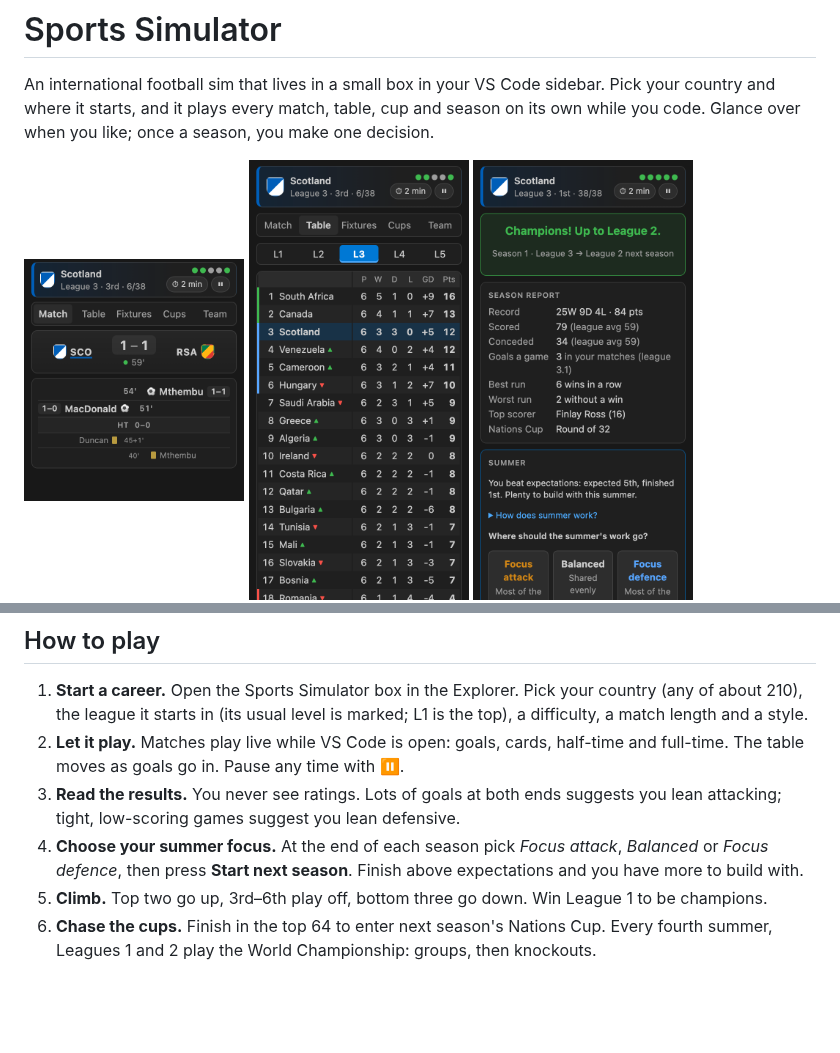
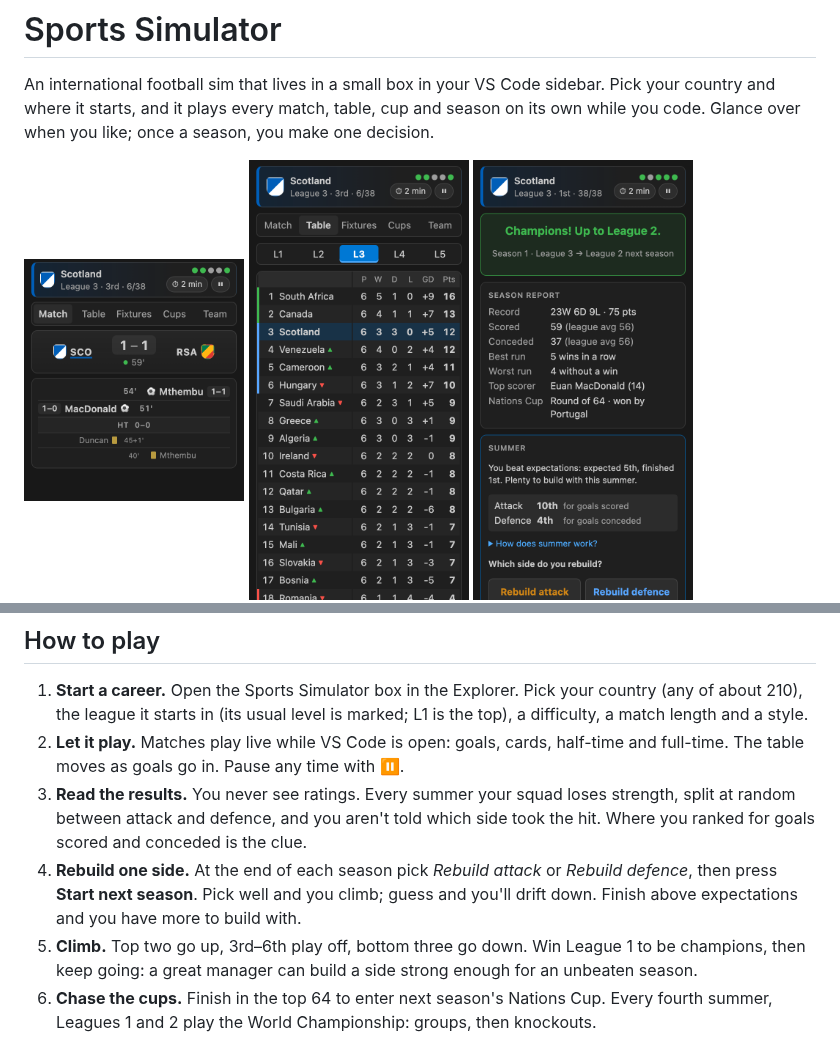
Before and after one commit to BigMoneyGreg/sports-simulator, a Markdown page: README.md, 2 parts joined by grey strips. GitHub-like rendering; pictures changed too: media/screenshots/seasonOver.png; blank space fills up the shorter version.

```diff
--- a/README.md
+++ b/README.md
@@ -13,9 +13,9 @@ An international football sim that lives in a small box in your VS Code sidebar.
 
 1. **Start a career.** Open the Sports Simulator box in the Explorer. Pick your country (any of about 210), the league it starts in (its usual level is marked; L1 is the top), a difficulty, a match length and a style.
 2. **Let it play.** Matches play live while VS Code is open: goals, cards, half-time and full-time. The table moves as goals go in. Pause any time with ⏸.
-3. **Read the results.** You never see ratings. Lots of goals at both ends suggests you lean attacking; tight, low-scoring games suggest you lean defensive.
-4. **Choose your summer focus.** At the end of each season pick *Focus attack*, *Balanced* or *Focus defence*, then press **Start next season**. Finish above expectations and you have more to build with.
-5. **Climb.** Top two go up, 3rd–6th play off, bottom three go down. Win League 1 to be champions.
+3. **Read the results.** You never see ratings. Every summer your squad loses strength, split at random between attack and defence, and you aren't told which side took the hit. Where you ranked for goals scored and conceded is the clue.
+4. **Rebuild one side.** At the end of each season pick *Rebuild attack* or *Rebuild defence*, then press **Start next season**. Pick well and you climb; guess and you'll drift down. Finish above expectations and you have more to build with.
+5. **Climb.** Top two go up, 3rd–6th play off, bottom three go down. Win League 1 to be champions, then keep going: a great manager can build a side strong enough for an unbeaten season.
 6. **Chase the cups.** Finish in the top 64 to enter next season's Nations Cup. Every fourth summer, Leagues 1 and 2 play the World Championship: groups, then knockouts.
 
 ## Features
```
Also changed, not shown: CHANGELOG.md (+2 -1 lines), DESIGN.md (+44 -51 lines), 14 other files.
